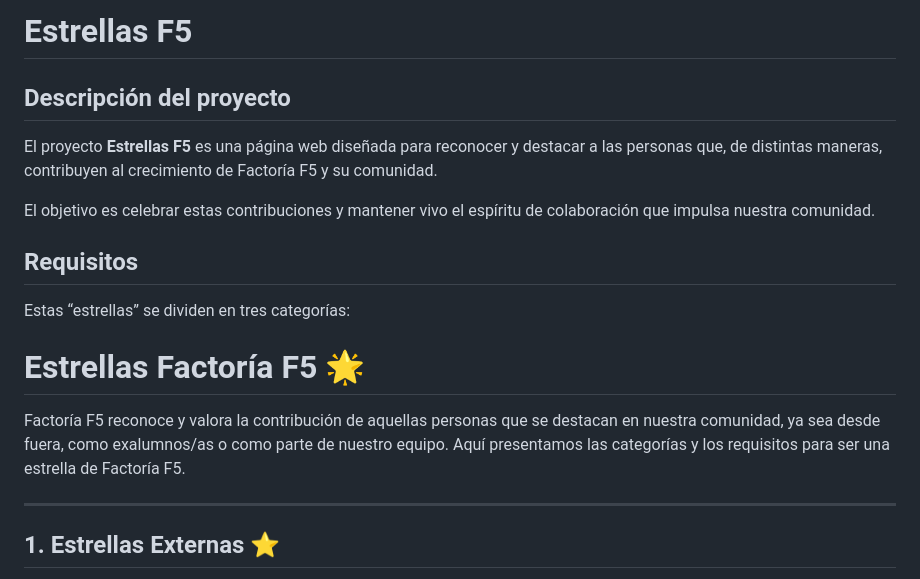
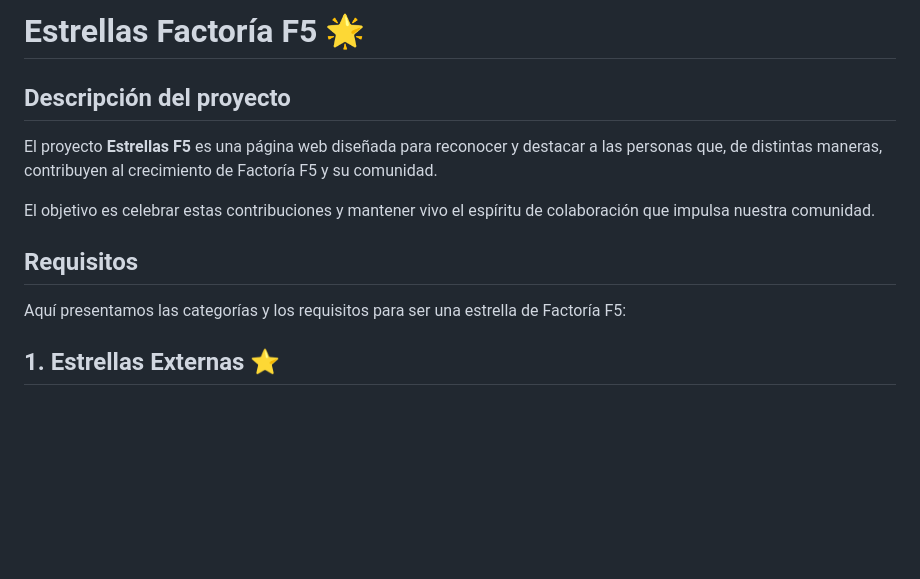
Before and after one commit to Factoria-F5-madrid/estrellas-f5, a Markdown page: README.md, the part around the change. Drawn GitHub-style; blank space fills up the shorter version.

```diff
--- a/README.md
+++ b/README.md
@@ -1,4 +1,4 @@
-# Estrellas F5
+# Estrellas Factoría F5 🌟
 
 ## Descripción del proyecto
 El proyecto **Estrellas F5** es una página web diseñada para reconocer y destacar a las personas que, de distintas maneras, contribuyen al crecimiento de Factoría F5 y su comunidad.
@@ -6,12 +6,7 @@ El proyecto **Estrellas F5** es una página web diseñada para reconocer y desta
 El objetivo es celebrar estas contribuciones y mantener vivo el espíritu de colaboración que impulsa nuestra comunidad.
 
 ## Requisitos
-Estas “estrellas” se dividen en tres categorías:
-# Estrellas Factoría F5 🌟
-
-Factoría F5 reconoce y valora la contribución de aquellas personas que se destacan en nuestra comunidad, ya sea desde fuera, como exalumnos/as o como parte de nuestro equipo. Aquí presentamos las categorías y los requisitos para ser una estrella de Factoría F5.
-
----
+Aquí presentamos las categorías y los requisitos para ser una estrella de Factoría F5:
 
 ## 1. Estrellas Externas ⭐
 **Descripción:**
```
